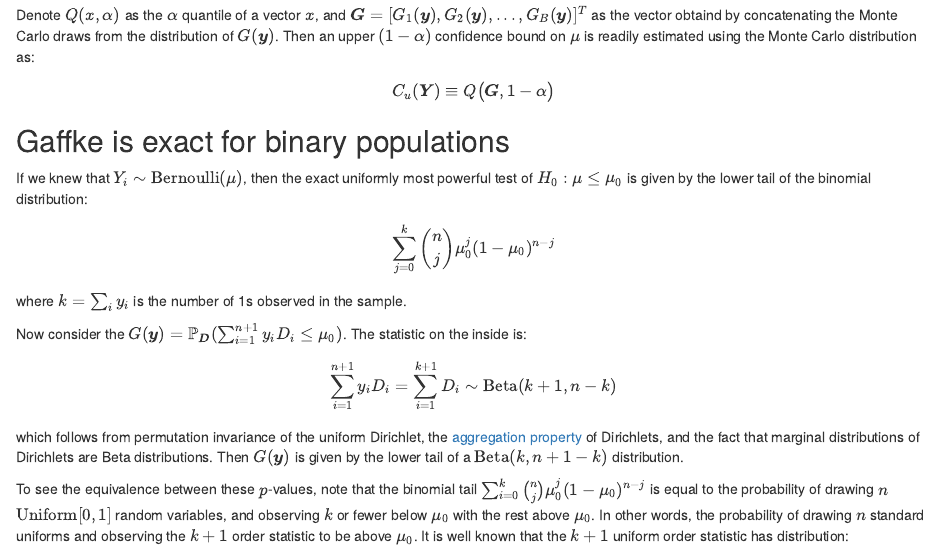
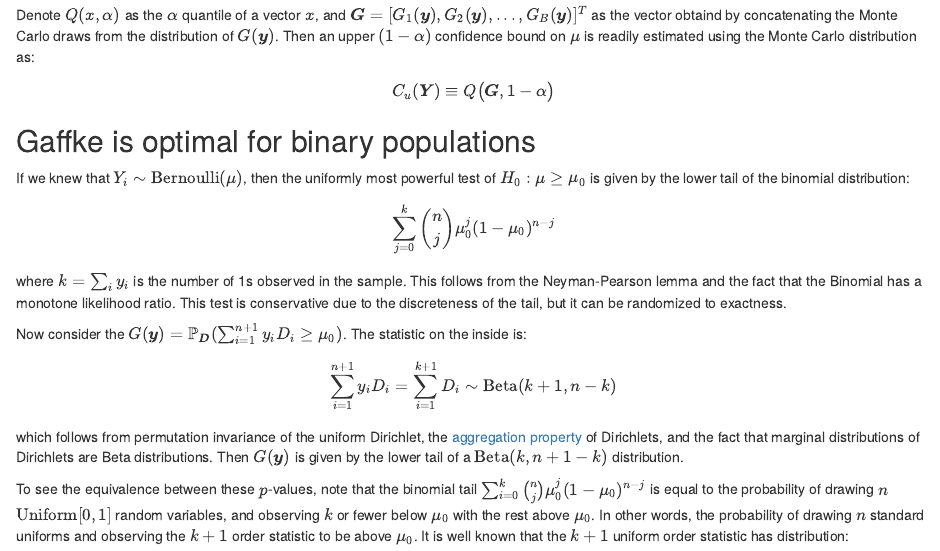
Before and after one commit to spertus/stratified-inference, an R Markdown document (gaffke_bound.Rmd): the page in a window 1100 px wide, from 1620 px down. The pictures show the output file gaffke_bound.html that the author committed with the source, opened offline.

Commit message:
fixed some inequality directions (again)

```diff
--- a/gaffke_bound.Rmd
+++ b/gaffke_bound.Rmd
@@ -69,13 +69,13 @@ $$\tilde{G}(\bs{y}) = \frac{1}{B} \sum_{b=1}^B 1\{ G_b(\bs{y}) \geq \mu_0 \}.$$
 Denote $Q(x, \alpha)$ as the $\alpha$ quantile of a vector $x$, and $\bs{G} = [G_1(\bs{y}), G_2(\bs{y}),...,G_B(\bs{y})]^T$ as the vector obtaind by concatenating the Monte Carlo draws from the distribution of $G(\bs{y})$. Then an upper $(1-\alpha)$ confidence bound on $\mu$ is readily estimated using the Monte Carlo distribution as:
 $$C_u(\bs{Y}) \equiv Q\big (\bs{G}, 1-\alpha \big )$$
 
-## Gaffke is exact for binary populations
+## Gaffke is optimal for binary populations
 
-If we knew that $Y_i \sim \mbox{Bernoulli}(\mu)$, then the exact uniformly most powerful test of $H_0: \mu \leq \mu_0$ is given by the lower tail of the binomial distribution:
+If we knew that $Y_i \sim \mbox{Bernoulli}(\mu)$, then the uniformly most powerful test of $H_0: \mu \geq \mu_0$ is given by the lower tail of the binomial distribution:
 $$\sum_{j=0}^{k} {n \choose j} \mu_0^j  (1-\mu_0)^{n-j}$$
-where $k = \sum_i y_i$ is the number of 1s observed in the sample.
+where $k = \sum_i y_i$ is the number of 1s observed in the sample. This follows from the Neyman-Pearson lemma and the fact that the Binomial has a monotone likelihood ratio. This test is conservative due to the discreteness of the tail, but it can be randomized to exactness.
 
-Now consider the $G(\bs{y}) = \mathbb{P}_\bs{D}(\sum_{i=1}^{n+1} y_i D_i \leq \mu_0)$. The statistic on the inside is:
+Now consider the $G(\bs{y}) = \mathbb{P}_\bs{D}(\sum_{i=1}^{n+1} y_i D_i \geq \mu_0)$. The statistic on the inside is:
 $$\sum_{i=1}^{n+1} y_i D_i  = \sum_{i=1}^{k+1} D_i \sim  \mbox{Beta}(k + 1, n - k)$$
 which follows from permutation invariance of the uniform Dirichlet, the [aggregation property](https://en.wikipedia.org/wiki/Dirichlet_distribution#Properties) of Dirichlets, and the fact that marginal distributions of Dirichlets are Beta distributions. Then $G(\bs{y})$ is given by the lower tail of a $\mbox{Beta}(k, n + 1 - k)$ distribution.
 
```
Also changed, not shown: gaffke_bound.html, gaffke_bound.Rmd (2 more changed lines).
